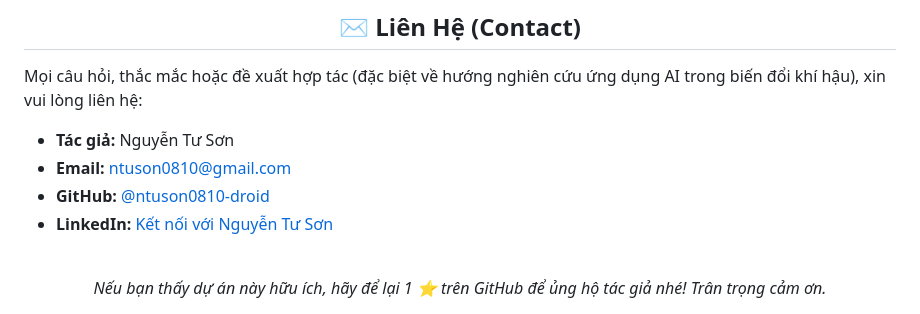
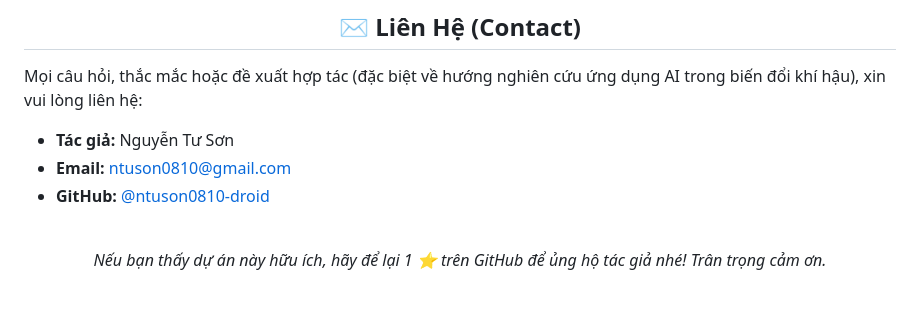
Before and after one commit to ntuson0810-droid/Hue-Depth-Flood-Mapping, a Markdown page: README.md, the part around the change. GitHub-like rendering.

Commit message:
Cập nhật README: Xóa thông tin liên hệ LinkedIn

```diff
--- a/README.md
+++ b/README.md
@@ -296,7 +296,6 @@ Mọi câu hỏi, thắc mắc hoặc đề xuất hợp tác (đặc biệt v
 - **Tác giả:** Nguyễn Tư Sơn
 - **Email:** [ntuson0810@gmail.com](mailto:ntuson0810@gmail.com)
 - **GitHub:** [@ntuson0810-droid](https://github.com/ntuson0810-droid)
-- **LinkedIn:** [Kết nối với Nguyễn Tư Sơn](#)
 
 <div align="center">
   <br>
```
